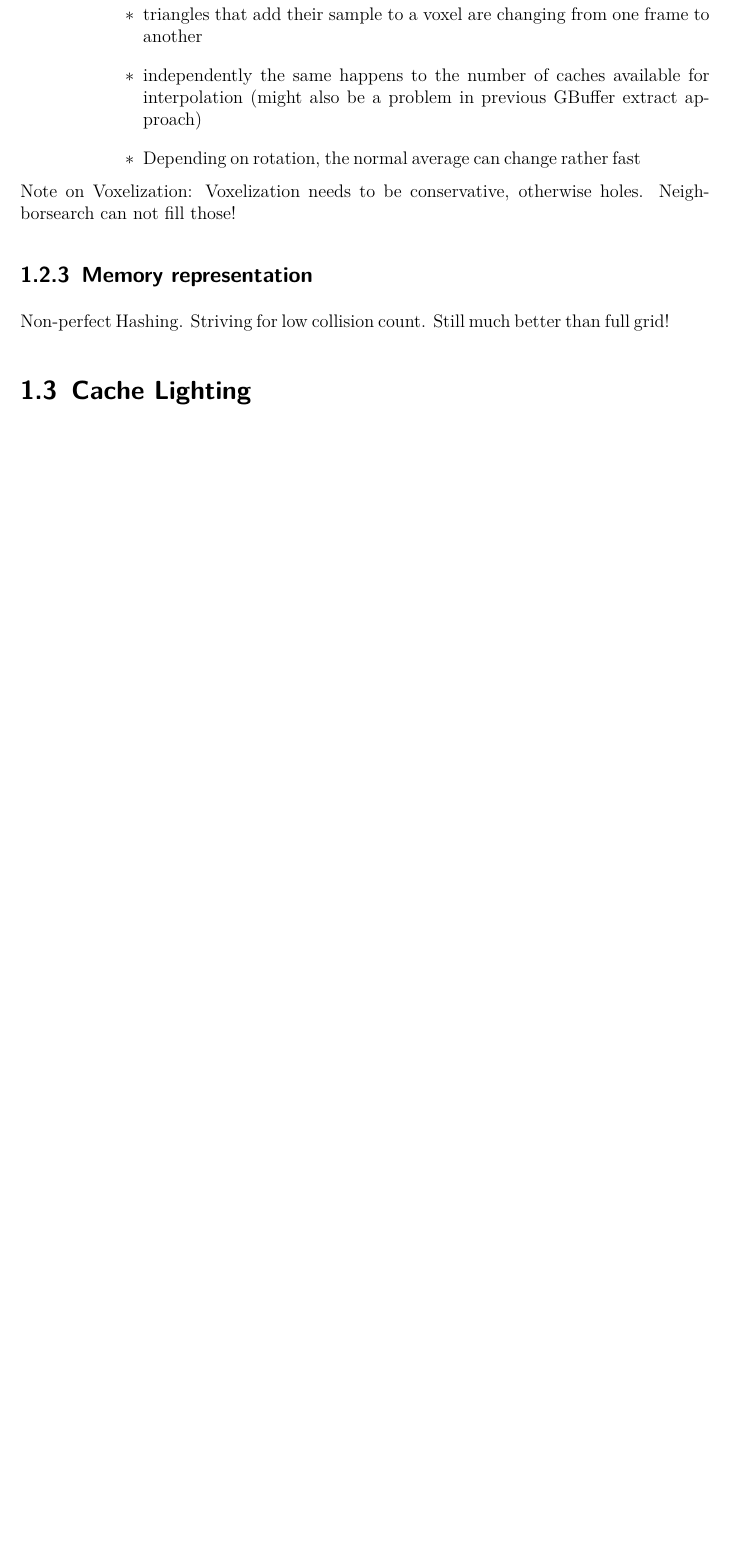
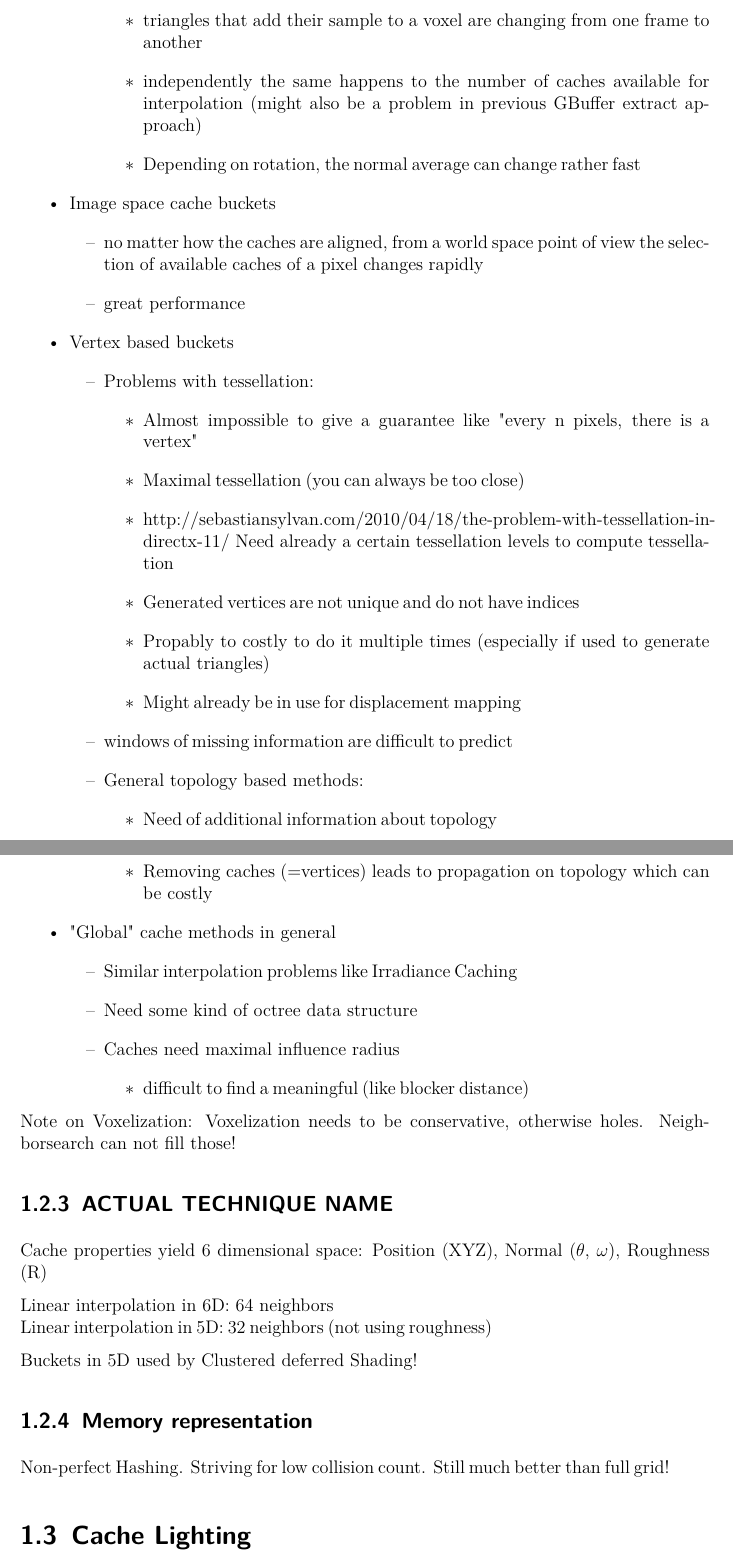
Before and after one commit to Wumpf/masterthesis, a LaTeX thesis (latex/Main.tex): part of page 2 of 3 before the commit and two parts of pages 2 and 3 of 4 after it, the two joined at a grey line, cut so that both start at the same text, the shorter picture padded with empty space. Compiled offline with pdfLaTeX.

Commit message:
Lots of notes on not so good approaches

```diff
--- a/latex/Main.tex
+++ b/latex/Main.tex
@@ -37,9 +43,45 @@ Approaches:
 ### triangles that add their sample to a voxel are changing from one frame to another
 ### independently the same happens to the number of caches available for interpolation (might also be a problem in previous GBuffer extract approach)
 ### Depending on rotation, the normal average can change rather fast
+
+# Image space cache buckets
+## no matter how the caches are aligned, from a world space point of view the selection of available caches of a pixel changes rapidly
+## great performance
+
+# Vertex based buckets
+## Problems with tessellation:
+### Almost impossible to give a guarantee like "every n pixels, there is a vertex"
+### Maximal tessellation (you can always be too close)
+### http://sebastiansylvan.com/2010/04/18/the-problem-with-tessellation-in-directx-11/
+Need already a certain tessellation levels to compute tessellation
+### Generated vertices are not unique and do not have indices
+### Propably to costly to do it multiple times (especially if used to generate actual triangles)
+### Might already be in use for displacement mapping
+## windows of missing information are difficult to predict
+## General topology based methods:
+### Need of additional information about topology
+### Removing caches (=vertices) leads to propagation on topology which can be costly
+
+# "Global" cache methods in general
+## Similar interpolation problems like Irradiance Caching
+## Need some kind of octree data structure
+## Caches need maximal influence radius
+### difficult to find a meaningful (like blocker distance)
+
 \end{easylist}
 
 Note on Voxelization: Voxelization needs to be conservative, otherwise holes. Neighborsearch can not fill those!
+
+
+\subsection{ACTUAL TECHNIQUE NAME}
+Cache properties yield 6 dimensional space: Position (XYZ), Normal ($\theta$, $\omega$), Roughness (R)
+
+Linear interpolation in 6D: 64 neighbors\\
+Linear interpolation in 5D: 32 neighbors (not using roughness)
+
+Buckets in 5D used by Clustered deferred Shading!
+
+
 
 \subsection{Memory representation}
 Non-perfect Hashing. Striving for low collision count.
```
Also changed, not shown: latex/Main.tex (12 more changed lines).
